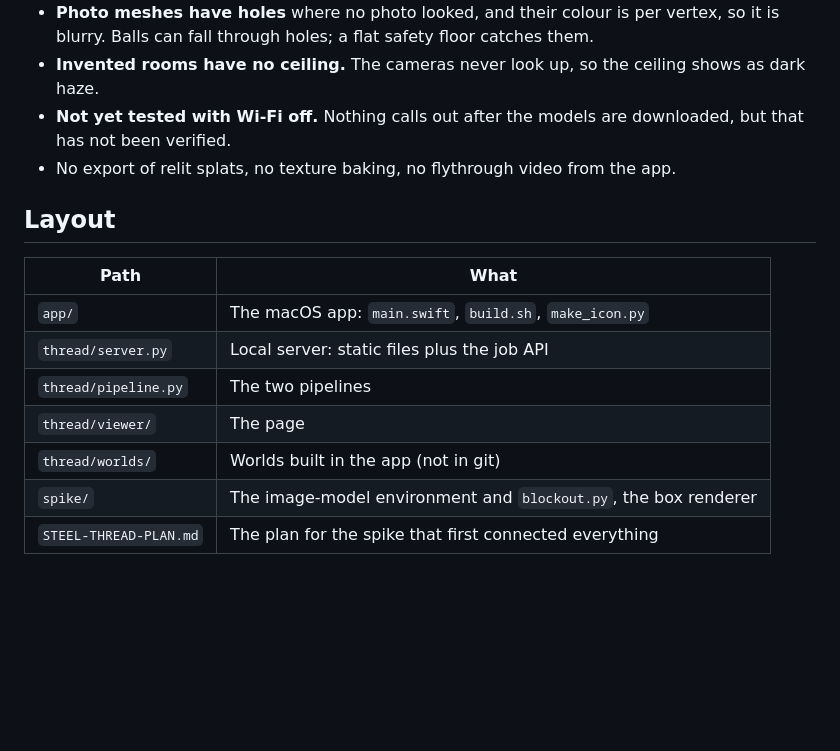
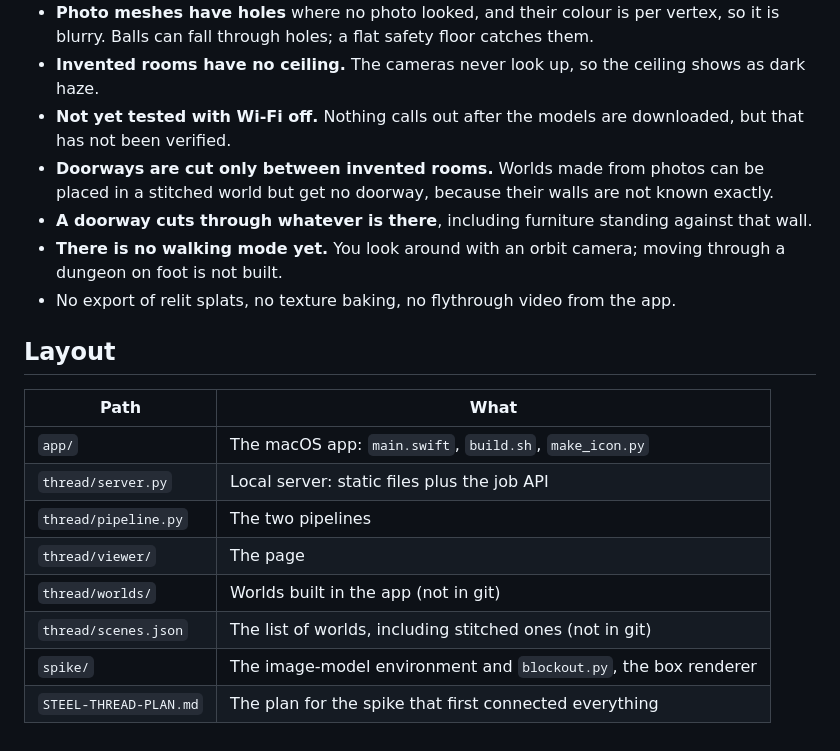
Before and after one commit to nskpaun/NatesApps, a Markdown page: local-worlds/README.md, the part around one of its changes. Rendered like a GitHub page; blank space fills up the shorter version.

```diff
--- a/local-worlds/README.md
+++ b/local-worlds/README.md
@@ -107,6 +121,9 @@ COLMAP, msplat, Open3D, three.js, Spark and Rapier do the rest and have no model
 - **Photo meshes have holes** where no photo looked, and their colour is per vertex, so it is blurry. Balls can fall through holes; a flat safety floor catches them.
 - **Invented rooms have no ceiling.** The cameras never look up, so the ceiling shows as dark haze.
 - **Not yet tested with Wi-Fi off.** Nothing calls out after the models are downloaded, but that has not been verified.
+- **Doorways are cut only between invented rooms.** Worlds made from photos can be placed in a stitched world but get no doorway, because their walls are not known exactly.
+- **A doorway cuts through whatever is there**, including furniture standing against that wall.
+- **There is no walking mode yet.** You look around with an orbit camera; moving through a dungeon on foot is not built.
 - No export of relit splats, no texture baking, no flythrough video from the app.
 
 ## Layout
@@ -118,5 +135,6 @@ COLMAP, msplat, Open3D, three.js, Spark and Rapier do the rest and have no model
 | `thread/pipeline.py` | The two pipelines |
 | `thread/viewer/` | The page |
 | `thread/worlds/` | Worlds built in the app (not in git) |
+| `thread/scenes.json` | The list of worlds, including stitched ones (not in git) |
 | `spike/` | The image-model environment and `blockout.py`, the box renderer |
 | `STEEL-THREAD-PLAN.md` | The plan for the spike that first connected everything |
```
Also changed, not shown: other parts of local-worlds/README.md (+14 -0 lines), local-worlds/docs/stitch-doorway.jpg (added), local-worlds/docs/stitch-editor.jpg (added), 3 other files.
